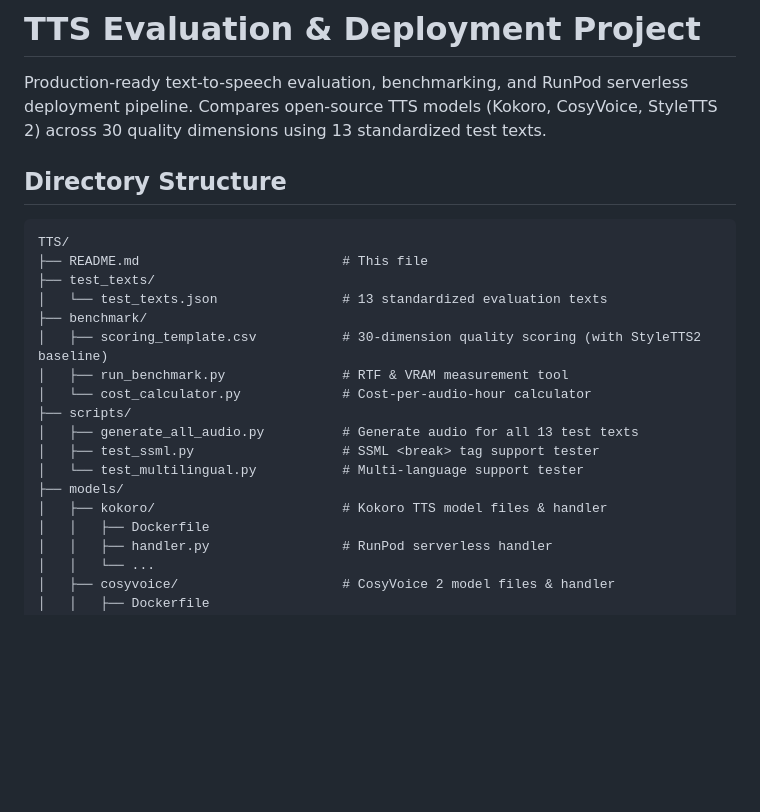
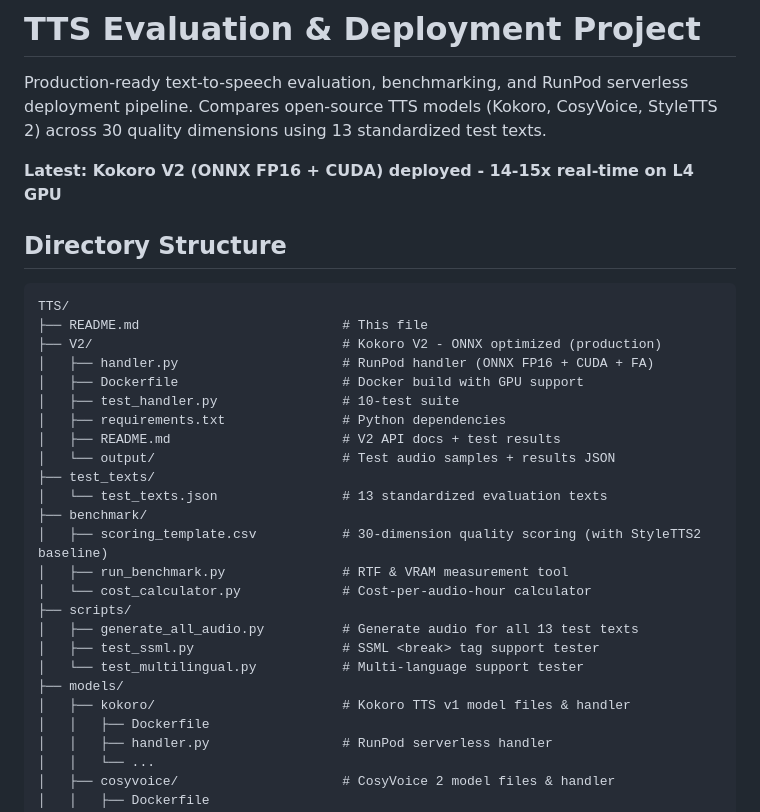
Before and after one commit to aryan578765/tts-project, a Markdown page: README.md, the part around one of its changes. GitHub-like rendering; blank space fills up the shorter version.

````diff
--- a/README.md
+++ b/README.md
@@ -1,12 +1,21 @@
 # TTS Evaluation & Deployment Project
 
 Production-ready text-to-speech evaluation, benchmarking, and RunPod serverless deployment pipeline. Compares open-source TTS models (Kokoro, CosyVoice, StyleTTS 2) across 30 quality dimensions using 13 standardized test texts.
+
+**Latest: Kokoro V2 (ONNX FP16 + CUDA) deployed - 14-15x real-time on L4 GPU**
 
 ## Directory Structure
 
 ```
 TTS/
 ├── README.md                          # This file
+├── V2/                                # Kokoro V2 - ONNX optimized (production)
+│   ├── handler.py                     # RunPod handler (ONNX FP16 + CUDA + FA)
+│   ├── Dockerfile                     # Docker build with GPU support
+│   ├── test_handler.py                # 10-test suite
+│   ├── requirements.txt               # Python dependencies
+│   ├── README.md                      # V2 API docs + test results
+│   └── output/                        # Test audio samples + results JSON
 ├── test_texts/
 │   └── test_texts.json                # 13 standardized evaluation texts
 ├── benchmark/
@@ -18,7 +27,7 @@ TTS/
 │   ├── test_ssml.py                   # SSML <break> tag support tester
 │   └── test_multilingual.py           # Multi-language support tester
 ├── models/
-│   ├── kokoro/                        # Kokoro TTS model files & handler
+│   ├── kokoro/                        # Kokoro TTS v1 model files & handler
 │   │   ├── Dockerfile
 │   │   ├── handler.py                 # RunPod serverless handler
 │   │   └── ...
````
Also changed, not shown: other parts of README.md (+35 -0 lines).
